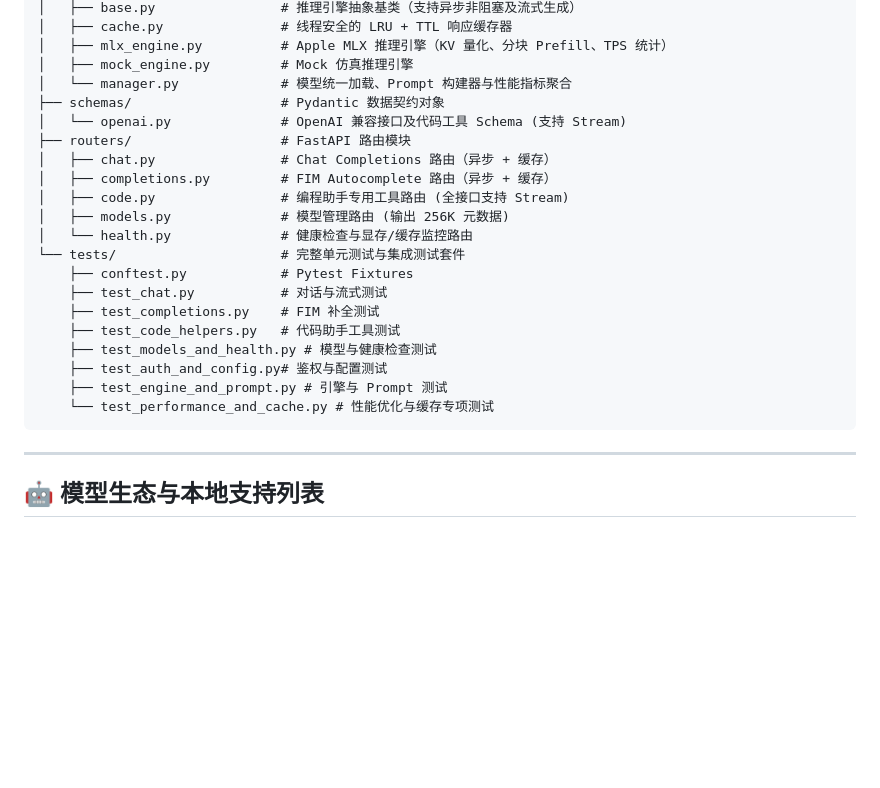
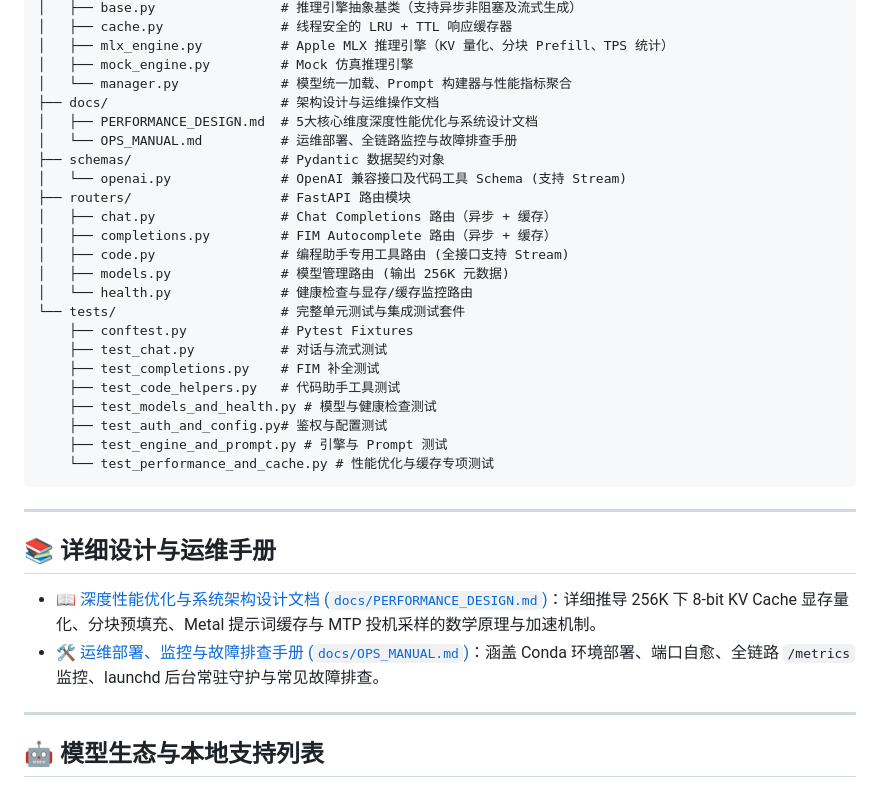
Before and after one commit to fengzhizi319/llmqwen, a Markdown page: README.md, the part around the change. Rendered like a GitHub page; blank space fills up the shorter version.

Commit message:
docs: add PERFORMANCE_DESIGN.md and OPS_MANUAL.md under docs/

````diff
--- a/README.md
+++ b/README.md
@@ -53,6 +53,9 @@ llmqwen/
 │   ├── mlx_engine.py          # Apple MLX 推理引擎（KV 量化、分块 Prefill、TPS 统计）
 │   ├── mock_engine.py         # Mock 仿真推理引擎
 │   └── manager.py             # 模型统一加载、Prompt 构建器与性能指标聚合
+├── docs/                      # 架构设计与运维操作文档
+│   ├── PERFORMANCE_DESIGN.md  # 5大核心维度深度性能优化与系统设计文档
+│   └── OPS_MANUAL.md          # 运维部署、全链路监控与故障排查手册
 ├── schemas/                   # Pydantic 数据契约对象
 │   └── openai.py              # OpenAI 兼容接口及代码工具 Schema (支持 Stream)
 ├── routers/                   # FastAPI 路由模块
@@ -71,6 +74,13 @@ llmqwen/
     ├── test_engine_and_prompt.py # 引擎与 Prompt 测试
     └── test_performance_and_cache.py # 性能优化与缓存专项测试
 ```
+
+---
+
+## 📚 详细设计与运维手册
+
+- 📖 [深度性能优化与系统架构设计文档 (`docs/PERFORMANCE_DESIGN.md`)](file:///Users/charles/Documents/AI/Python/llmqwen/docs/PERFORMANCE_DESIGN.md)：详细推导 256K 下 8-bit KV Cache 显存量化、分块预填充、Metal 提示词缓存与 MTP 投机采样的数学原理与加速机制。
+- 🛠️ [运维部署、监控与故障排查手册 (`docs/OPS_MANUAL.md`)](file:///Users/charles/Documents/AI/Python/llmqwen/docs/OPS_MANUAL.md)：涵盖 Conda 环境部署、端口自愈、全链路 `/metrics` 监控、launchd 后台常驻守护与常见故障排查。
 
 ---
 
````
Also changed, not shown: docs/OPS_MANUAL.md (added, +212 -0 lines), docs/PERFORMANCE_DESIGN.md (added, +198 -0 lines).
